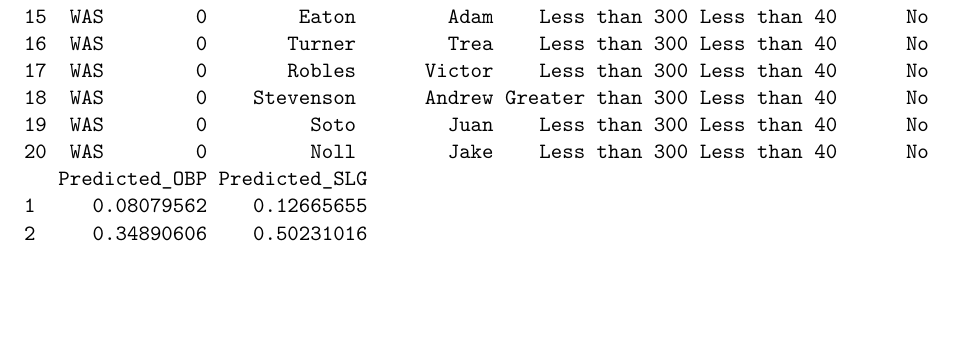
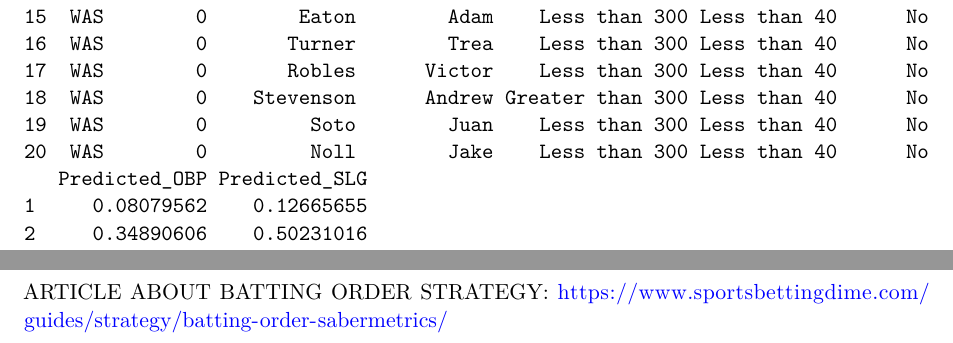
Before and after one commit to Benjamin-M-Gold/STA210-Final-Project, a Quarto document (Final Project.qmd): part of page 12 of 12 before the commit and two parts of pages 12 and 13 of 13 after it, the two joined at a grey line, cut so that both start at the same text, the shorter picture padded with empty space. Rendered offline with R 4.5, knitr and Pandoc in place of Quarto, then LaTeX, with nearby package versions; code that draws random numbers runs with fixed seeds of ours; common packages that the code uses without loading them are loaded.

Commit message:
added article about baseball strategy as a reference

````diff
--- a/Final Project.qmd
+++ b/Final Project.qmd
@@ -191,3 +191,8 @@ nationals_stats <- nationals_stats |>
 # Display
 print(nationals_stats)
 ```
+
+
+
+ARTICLE ABOUT BATTING ORDER STRATEGY:
+https://www.sportsbettingdime.com/guides/strategy/batting-order-sabermetrics/
````
Also changed, not shown: Final-Project.pdf.
